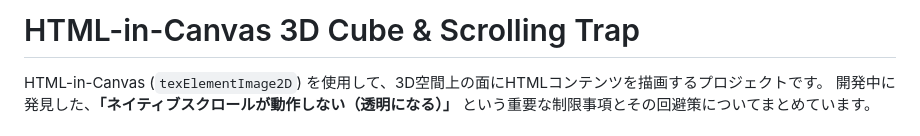
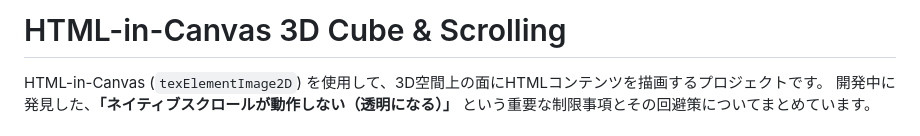
Before and after one commit to nagarerouma/HTML-in-Canvas-scroll, a Markdown page: README.md, the part around the change. Rendered like a GitHub page.

```diff
--- a/README.md
+++ b/README.md
@@ -1,4 +1,4 @@
-# HTML-in-Canvas 3D Cube & Scrolling Trap
+# HTML-in-Canvas 3D Cube & Scrolling
 
 HTML-in-Canvas (`texElementImage2D`) を使用して、3D空間上の面にHTMLコンテンツを描画するプロジェクトです。
 開発中に発見した、**「ネイティブスクロールが動作しない（透明になる）」** という重要な制限事項とその回避策についてまとめています。
```
